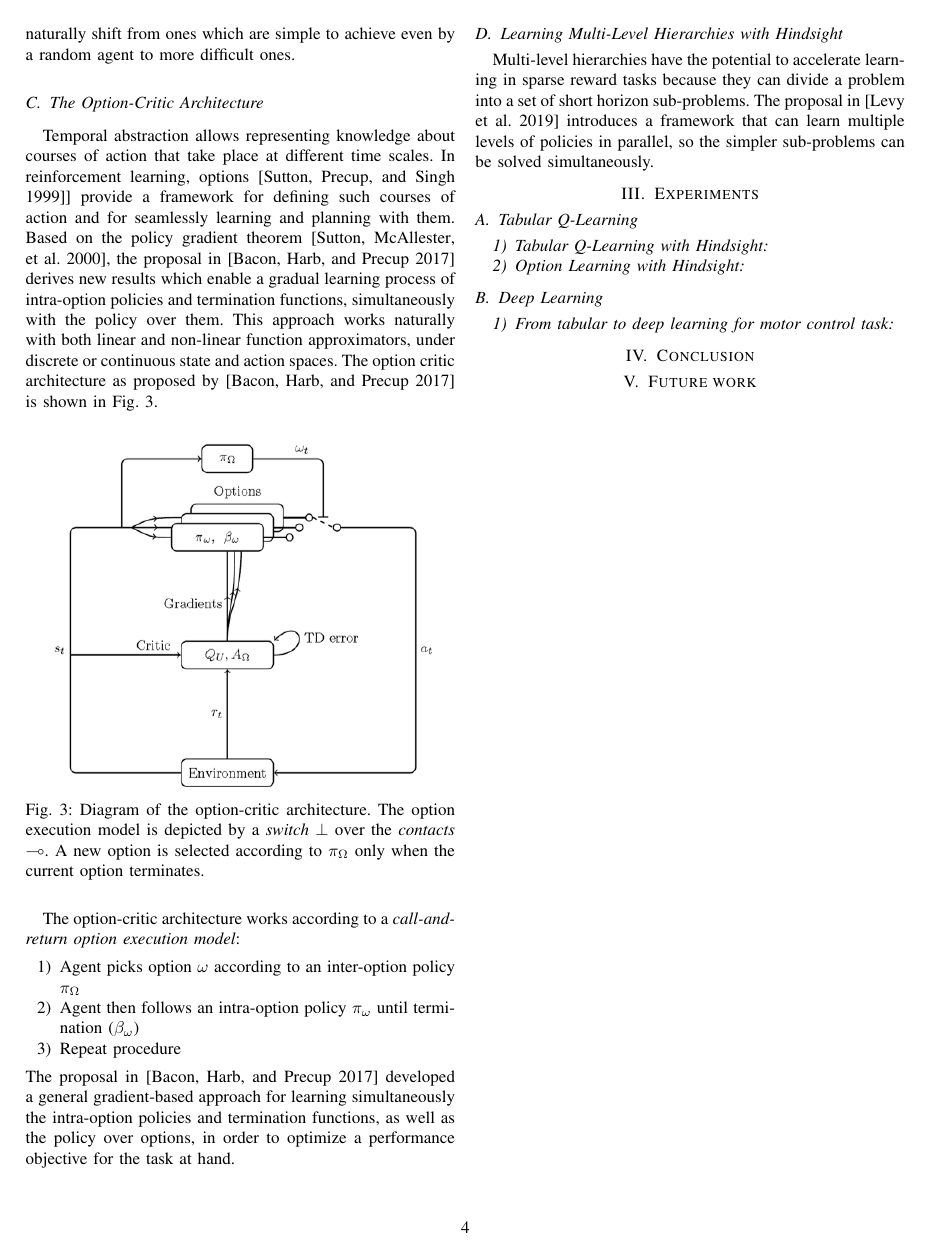
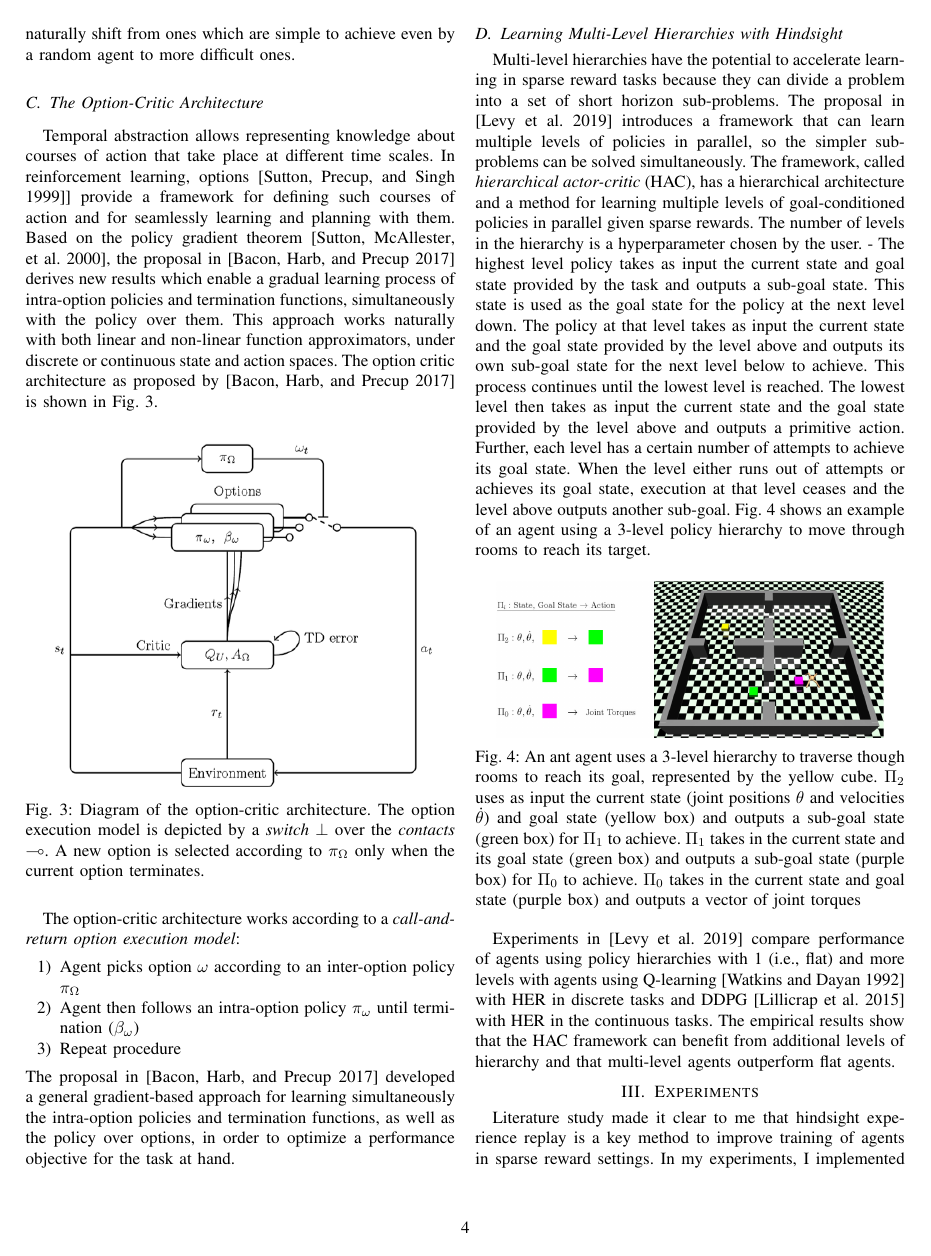
Before and after one commit to goemaereg/Reinforcement_Learning, a LaTeX paper (report/main.tex): page 4 of 5 before the commit and page 4 of 6 after it. Compiled offline with pdfLaTeX.

Commit message:
report: completed literature study section

```diff
--- a/report/main.tex
+++ b/report/main.tex
@@ -207,11 +207,17 @@ The option-critic architecture works according to a \textit{call-and-return opti
 The proposal in [\cite{bacon2017option}] developed a general gradient-based approach for learning simultaneously the intra-option policies and termination functions, as well as the policy over options, in order to optimize a performance objective for the task at hand.
 
 \subsection{Learning Multi-Level Hierarchies with Hindsight}
-Multi-level hierarchies have the potential to accelerate learning in sparse reward tasks because they can divide a problem into a set of short horizon sub-problems. The proposal in [\cite{levy2019learning}] introduces a framework that can learn multiple levels of policies in parallel, so the simpler sub-problems can be solved simultaneously.
+Multi-level hierarchies have the potential to accelerate learning in sparse reward tasks because they can divide a problem into a set of short horizon sub-problems. The proposal in [\cite{levy2019learning}] introduces a framework that can learn multiple levels of policies in parallel, so the simpler sub-problems can be solved simultaneously. The framework, called \textit{hierarchical actor-critic} (HAC), has a hierarchical architecture and a method for learning multiple levels of goal-conditioned policies in parallel given sparse rewards. The number of levels in the hierarchy is a hyperparameter chosen by the user.
+-
+The highest level policy takes as input the current state and goal state provided by the task and outputs a sub-goal state. This state is used as the goal state for the policy at the next level down. The policy at that level takes as input the current state and the goal state provided by the level above and outputs its own sub-goal state for the next level below to achieve. This process continues until the lowest level is reached. The lowest level then takes as input the current state and the goal state provided by the level above and outputs a primitive action. Further, each level has a certain number of attempts to achieve its goal state. When the level either runs out of attempts or achieves its goal state, execution at that level ceases and the level above outputs another sub-goal. Fig. \ref{fig:mutilevel_her_example} shows an example of an agent using a 3-level policy hierarchy to move through rooms to reach its target.
+\begin{figure}[ht]
+\centering
+\includegraphics[width=0.9\columnwidth]{img/MultiLevelHER_example.png}
+\caption{An ant agent uses a 3-level hierarchy to traverse though rooms to reach its goal, represented by the yellow cube. $\Pi_2$ uses as input the current state (joint positions $\theta$ and velocities $\dot{\theta}$) and goal state (yellow box) and outputs a sub-goal state (green box) for $\Pi_1$ to achieve. $\Pi_1$ takes in the current state and its goal state (green box) and outputs a sub-goal state (purple box) for $\Pi_0$ to achieve. $\Pi_0$ takes in the current state and goal state (purple box) and outputs a vector of joint torques}
+\label{fig:mutilevel_her_example}
+\end{figure}
+
+Experiments in [\cite{levy2019learning}] compare performance of agents using policy hierarchies with 1 (i.e., flat) and more levels with agents using Q-learning [\cite{watkins1992q}] with HER in discrete tasks and DDPG [\cite{lillicrap2015continuous}] with HER in the continuous tasks. The empirical results show that the HAC framework can benefit from additional levels of hierarchy and that multi-level agents outperform flat agents.
 
 \section{Experiments} \label{sec:experiments}
-\subsection{Tabular Q-Learning}
-\subsubsection{Tabular Q-Learning with Hindsight}
-\subsubsection{Option Learning with Hindsight}
-\subsection{Deep Learning}
-\subsubsection{From tabular to deep learning for motor control task}
+Literature study made it clear to me that hindsight experience replay is a key method to improve training of agents in sparse reward settings. In my experiments, I implemented HER in a Q-learning agent and measured training performance in a tabular gridworld setting as baseline. From there, I tried to improve performance using new ideas. I also did experiments with HER for a robotic control task to verify whether performance of hindsight experience replay would translate to a deep learning setting.
```
Also changed, not shown: report/ref.bib (+18 -0 lines), report/img/MultiLevelHER_example.png (added), report/main.tex (5 more changed lines).
